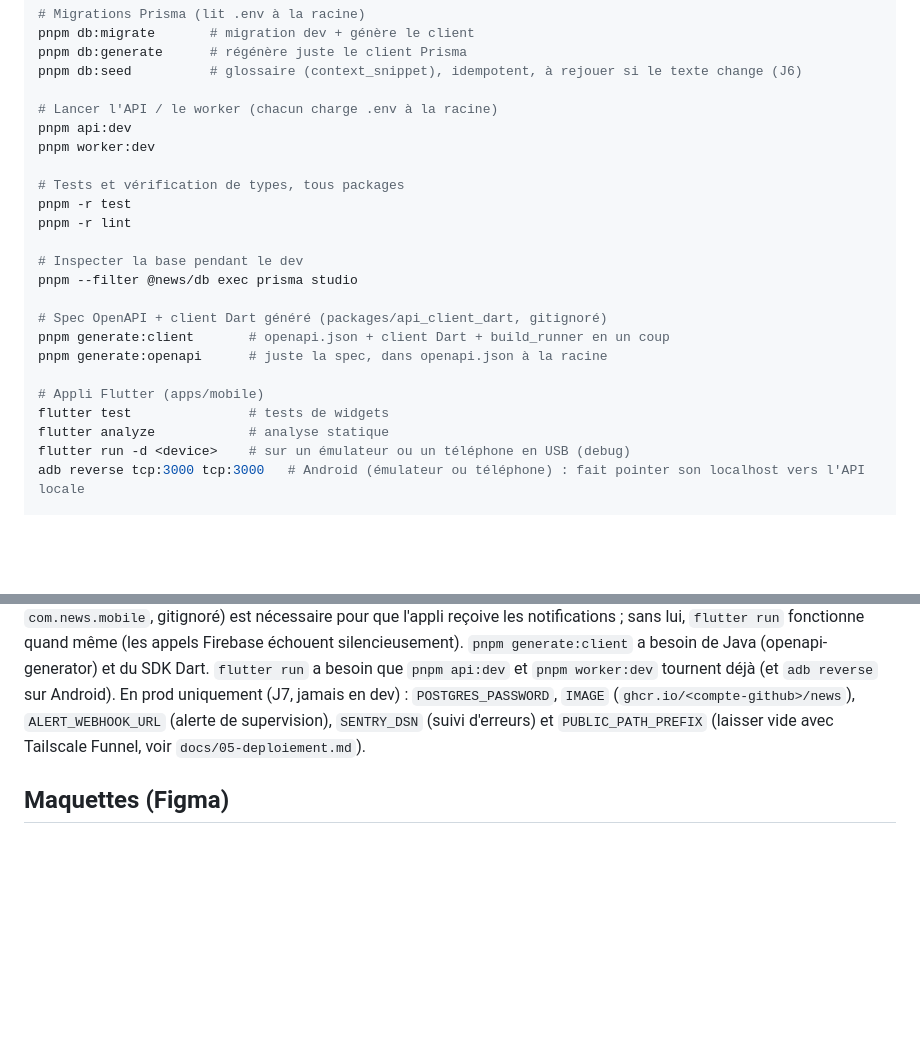
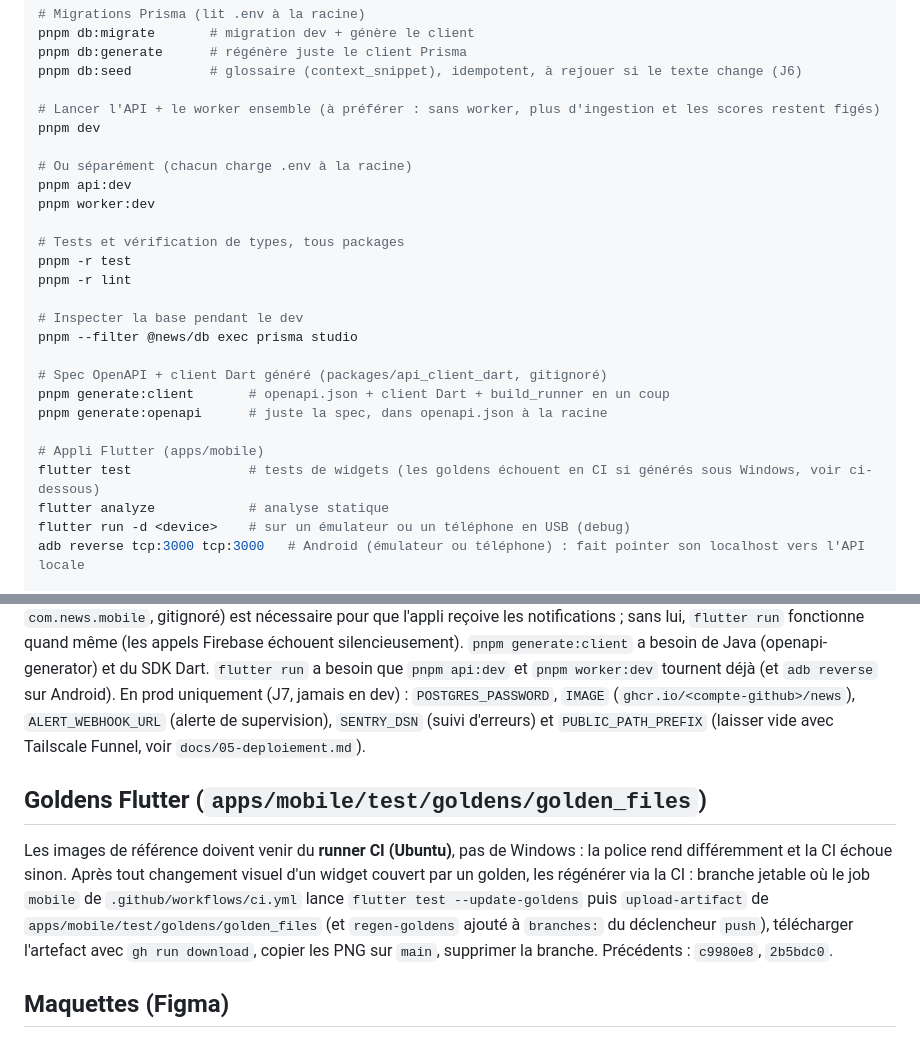
Before and after one commit to ThibaultCauche/news, a Markdown page: CLAUDE.md, 2 parts joined by grey strips. Rendered like a GitHub page; blank space fills up the shorter version.

Commit message:
docs: pnpm dev et procédure de régénération des goldens
Co-Authored-By: Claude Sonnet 5.5 <noreply@anthropic.com>

```diff
--- a/CLAUDE.md
+++ b/CLAUDE.md
@@ -97,7 +97,10 @@ pnpm db:migrate       # migration dev + génère le client
 pnpm db:generate      # régénère juste le client Prisma
 pnpm db:seed          # glossaire (context_snippet), idempotent, à rejouer si le texte change (J6)
 
-# Lancer l'API / le worker (chacun charge .env à la racine)
+# Lancer l'API + le worker ensemble (à préférer : sans worker, plus d'ingestion et les scores restent figés)
+pnpm dev
+
+# Ou séparément (chacun charge .env à la racine)
 pnpm api:dev
 pnpm worker:dev
 
@@ -113,7 +116,7 @@ pnpm generate:client       # openapi.json + client Dart + build_runner en un cou
 pnpm generate:openapi      # juste la spec, dans openapi.json à la racine
 
 # Appli Flutter (apps/mobile)
-flutter test               # tests de widgets
+flutter test               # tests de widgets (les goldens échouent en CI si générés sous Windows, voir ci-dessous)
 flutter analyze            # analyse statique
 flutter run -d <device>    # sur un émulateur ou un téléphone en USB (debug)
 adb reverse tcp:3000 tcp:3000   # Android (émulateur ou téléphone) : fait pointer son localhost vers l'API locale
@@ -125,6 +128,10 @@ docker compose -f infra/docker-compose.yml --env-file .env logs -f api worker
 
 `.env` doit contenir `PANDASCORE_TOKEN` (voir `.env.example`) pour que le worker ingère de vraies données, `LIQUIPEDIA_USER_AGENT` (contact réel, exigé par la licence — J6) pour l'enrichissement Liquipedia, `JWT_SECRET`/`JWT_REFRESH_SECRET` (deux chaînes aléatoires, J4) pour l'authentification, et `FIREBASE_PROJECT_ID`/`FIREBASE_CLIENT_EMAIL`/`FIREBASE_PRIVATE_KEY` (clé de compte de service, Paramètres du projet → Comptes de service dans la console Firebase) pour que le worker envoie de vraies notifications — sans ça il journalise sans envoyer. Côté Android, `apps/mobile/android/app/google-services.json` (projet Firebase → app Android `com.news.mobile`, gitignoré) est nécessaire pour que l'appli reçoive les notifications ; sans lui, `flutter run` fonctionne quand même (les appels Firebase échouent silencieusement). `pnpm generate:client` a besoin de Java (openapi-generator) et du SDK Dart. `flutter run` a besoin que `pnpm api:dev` et `pnpm worker:dev` tournent déjà (et `adb reverse` sur Android). En prod uniquement (J7, jamais en dev) : `POSTGRES_PASSWORD`, `IMAGE` (`ghcr.io/<compte-github>/news`), `ALERT_WEBHOOK_URL` (alerte de supervision), `SENTRY_DSN` (suivi d'erreurs) et `PUBLIC_PATH_PREFIX` (laisser vide avec Tailscale Funnel, voir `docs/05-deploiement.md`).
 
+## Goldens Flutter (`apps/mobile/test/goldens/golden_files`)
+
+Les images de référence doivent venir du **runner CI (Ubuntu)**, pas de Windows : la police rend différemment et la CI échoue sinon. Après tout changement visuel d'un widget couvert par un golden, les régénérer via la CI : branche jetable où le job `mobile` de `.github/workflows/ci.yml` lance `flutter test --update-goldens` puis `upload-artifact` de `apps/mobile/test/goldens/golden_files` (et `regen-goldens` ajouté à `branches:` du déclencheur `push`), télécharger l'artefact avec `gh run download`, copier les PNG sur `main`, supprimer la branche. Précédents : `c9980e8`, `2b5bdc0`.
+
 ## Maquettes (Figma)
 
 - Fichier : https://www.figma.com/design/1GfSNwpyE1WoWEdUzT638L — 26 écrans V2 (iPhone 390×844, thème sombre, Inter).
```
